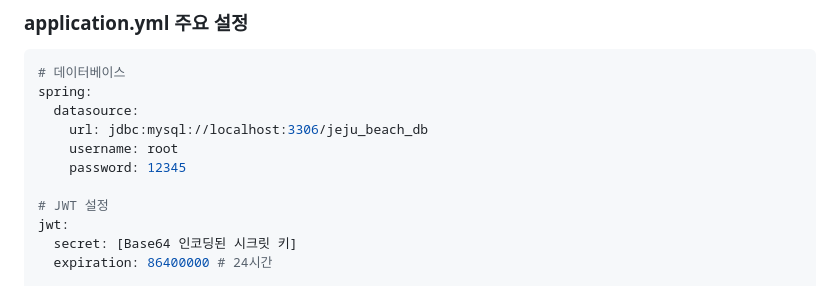
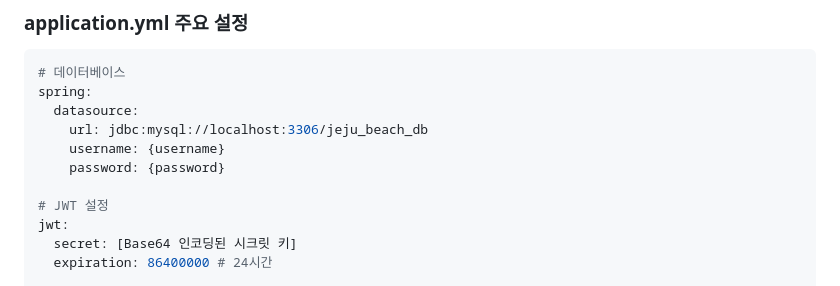
Before and after one commit to Duzzy93/jeju_beach, a Markdown page: README.md, the part around the change printed below. GitHub-like rendering.

```diff
--- a/README.md
+++ b/README.md
@@ -247,8 +247,8 @@ npm run dev
 spring:
   datasource:
     url: jdbc:mysql://localhost:3306/jeju_beach_db
-    username: root
-    password: 12345
+    username: {username}
+    password: {password}
 
 # JWT 설정
 jwt:
```
Also changed, not shown: other parts of README.md (+1 -1 lines).
